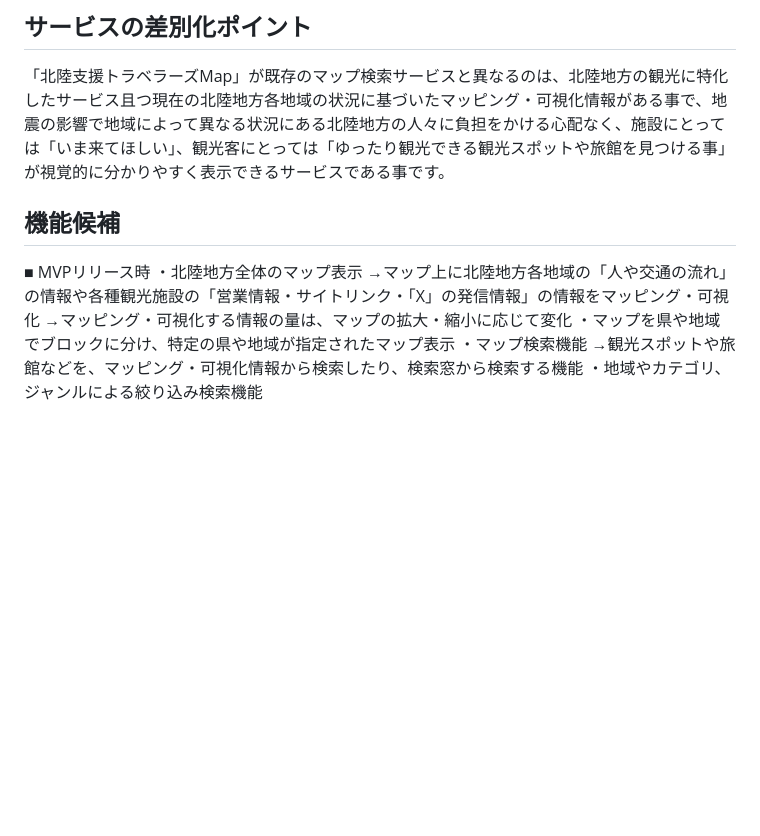
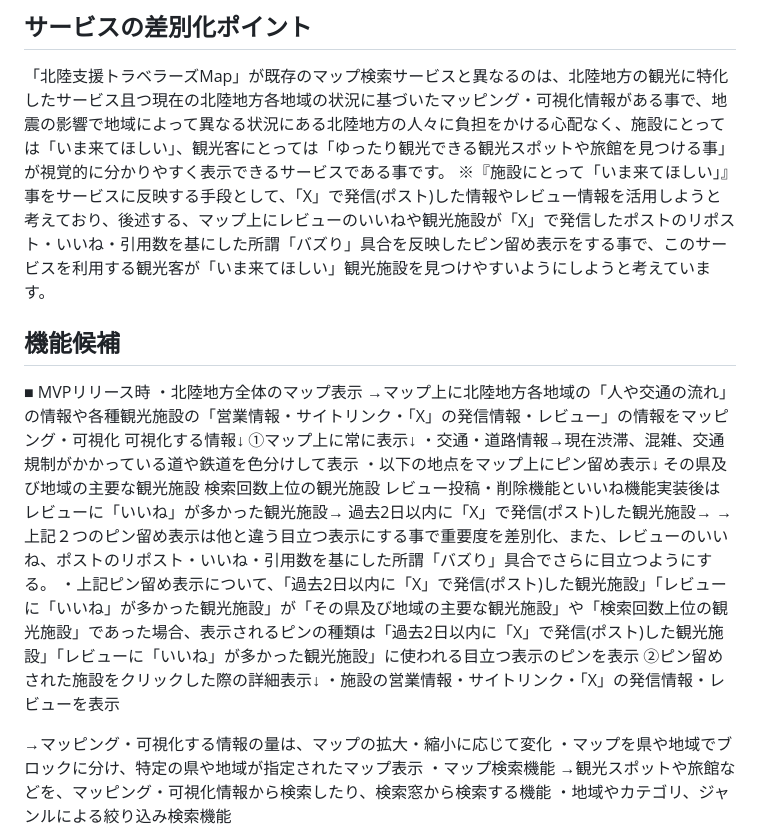
Before and after one commit to vissel500/Hokuriku-shien-Travelers-map, a Markdown page: README.md, the part around the change. GitHub-like rendering; blank space fills up the shorter version.

```diff
--- a/README.md
+++ b/README.md
@@ -31,12 +31,27 @@
 ## サービスの差別化ポイント
 
 「北陸支援トラベラーズMap」が既存のマップ検索サービスと異なるのは、北陸地方の観光に特化したサービス且つ現在の北陸地方各地域の状況に基づいたマッピング・可視化情報がある事で、地震の影響で地域によって異なる状況にある北陸地方の人々に負担をかける心配なく、施設にとっては「いま来てほしい」、観光客にとっては「ゆったり観光できる観光スポットや旅館を見つける事」が視覚的に分かりやすく表示できるサービスである事です。
+※『施設にとって「いま来てほしい」』事をサービスに反映する手段として、「X」で発信(ポスト)した情報やレビュー情報を活用しようと考えており、後述する、マップ上にレビューのいいねや観光施設が「X」で発信したポストのリポスト・いいね・引用数を基にした所謂「バズり」具合を反映したピン留め表示をする事で、このサービスを利用する観光客が「いま来てほしい」観光施設を見つけやすいようにしようと考えています。
+
 
 ## 機能候補
 
 ■ MVPリリース時
 ・北陸地方全体のマップ表示
-→マップ上に北陸地方各地域の「人や交通の流れ」の情報や各種観光施設の「営業情報・サイトリンク・「X」の発信情報」の情報をマッピング・可視化
+→マップ上に北陸地方各地域の「人や交通の流れ」の情報や各種観光施設の「営業情報・サイトリンク・「X」の発信情報・レビュー」の情報をマッピング・可視化
+可視化する情報↓
+①マップ上に常に表示↓
+・交通・道路情報→現在渋滞、混雑、交通規制がかかっている道や鉄道を色分けして表示
+・以下の地点をマップ上にピン留め表示↓
+その県及び地域の主要な観光施設
+検索回数上位の観光施設
+レビュー投稿・削除機能といいね機能実装後はレビューに「いいね」が多かった観光施設→
+過去2日以内に「X」で発信(ポスト)した観光施設→
+→上記２つのピン留め表示は他と違う目立つ表示にする事で重要度を差別化、また、レビューのいいね、ポストのリポスト・いいね・引用数を基にした所謂「バズり」具合でさらに目立つようにする。
+・上記ピン留め表示について、「過去2日以内に「X」で発信(ポスト)した観光施設」「レビューに「いいね」が多かった観光施設」が「その県及び地域の主要な観光施設」や「検索回数上位の観光施設」であった場合、表示されるピンの種類は「過去2日以内に「X」で発信(ポスト)した観光施設」「レビューに「いいね」が多かった観光施設」に使われる目立つ表示のピンを表示
+②ピン留めされた施設をクリックした際の詳細表示↓
+・施設の営業情報・サイトリンク・「X」の発信情報・レビューを表示
+
 →マッピング・可視化する情報の量は、マップの拡大・縮小に応じて変化
 ・マップを県や地域でブロックに分け、特定の県や地域が指定されたマップ表示
 ・マップ検索機能
```
